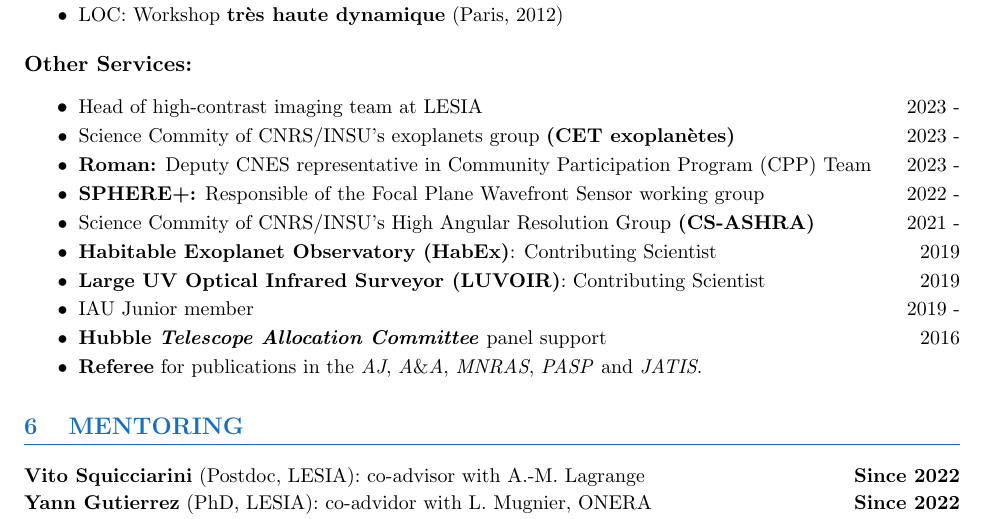
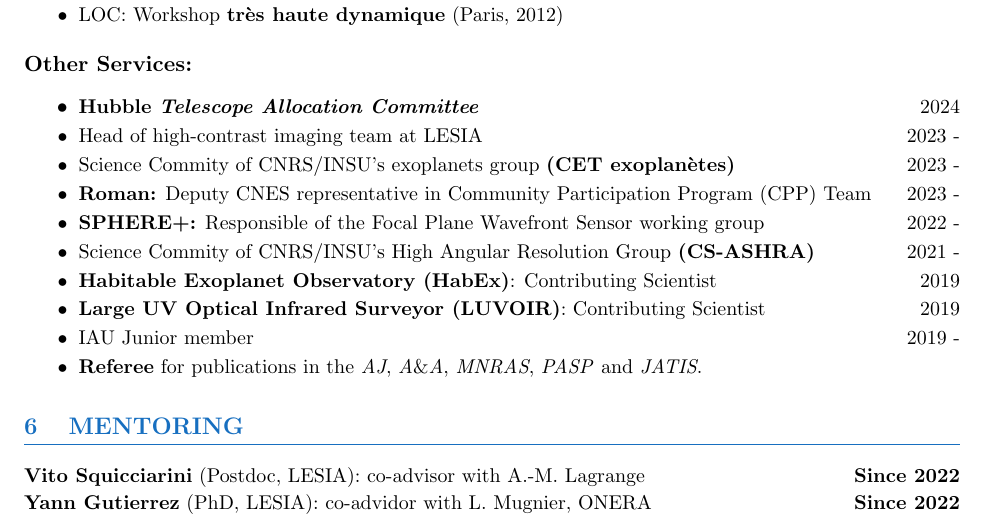
Before and after one commit to johanmazoyer/johanmazoyer.github.io, a LaTeX CV (CV_publi_website/CV_Mazoyer_en.tex): part of page 2 of 2, cut so that both start at the same text. Compiled offline with pdfLaTeX.

Commit message:
automatically update list publications

```diff
--- a/CV_publi_website/CV_Mazoyer_en.tex
+++ b/CV_publi_website/CV_Mazoyer_en.tex
@@ -228,6 +228,7 @@
 \vspace{0.1cm}
 \textbf{Other Services:}
 \begin{itemize} \itemsep -2pt
+    \item \small \textbf{Hubble \textit{Telescope Allocation Committee}} \hfill 2024
     \item \small Head of high-contrast imaging team at LESIA \hfill 2023 -
     \item \small Science Commity of CNRS/INSU's exoplanets group \textbf{(CET exoplanètes)}  \hfill 2023 -
     \item \small \textbf{Roman:} Deputy CNES representative in Community Participation Program (CPP) Team  \hfill 2023 -
@@ -236,7 +237,6 @@
     \item \small \textbf{Habitable Exoplanet Observatory (HabEx)}: Contributing Scientist \hfill 2019
     \item \small \textbf{Large UV Optical Infrared Surveyor (LUVOIR)}: Contributing Scientist \hfill 2019
     \item \small IAU Junior member \hfill 2019 -
-    \item \small \textbf{Hubble \textit{Telescope Allocation Committee}} panel support \hfill 2016
     % \item \small NASA Exoplanet Exploration Program Analysis Group (ExoPAG) member of the \textbf{Study Analysis Groups (SAGs) \#19} (Theory and Rigorous Contrast Metrics).
     \item \small \textbf{Referee} for publications in the \textit{AJ}, \textit{A}\&\textit{A}, \textit{MNRAS}, \textit{PASP} and \textit{JATIS}.
 \end{itemize}
```
Also changed, not shown: CV_publi_website/CV_Mazoyer_fr.tex (+1 -1 lines), CV_publi_website/CV_Mazoyer_en.pdf, CV_publi_website/CV_Mazoyer_fr.pdf, CV_publi_website/CV_publi_Mazoyer_en.pdf, CV_publi_website/CV_publi_Mazoyer_fr.pdf, CV_publi_website/publication_list_Mazoyer_en.pdf, CV_publi_website/publication_list_Mazoyer_fr.pdf.
